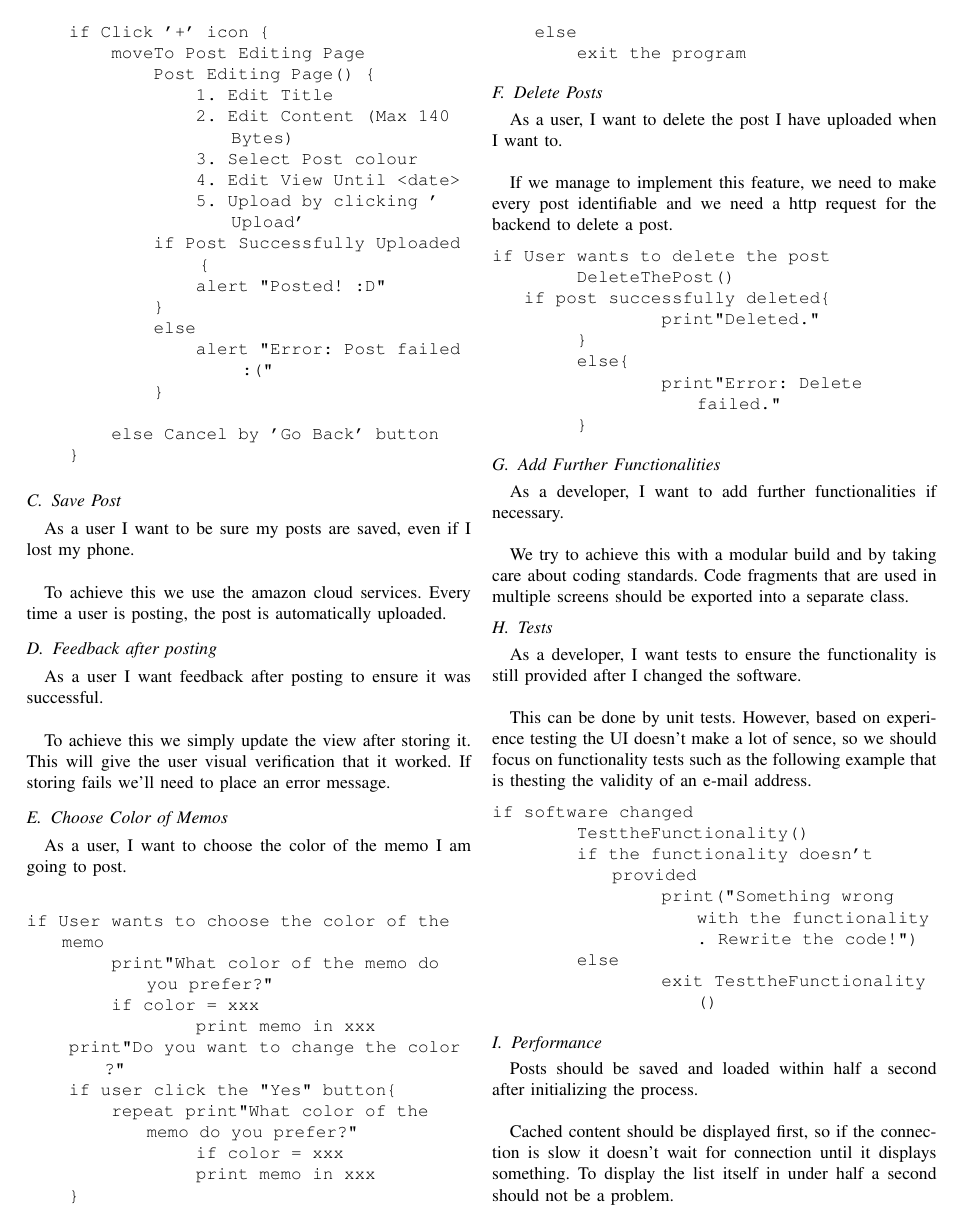
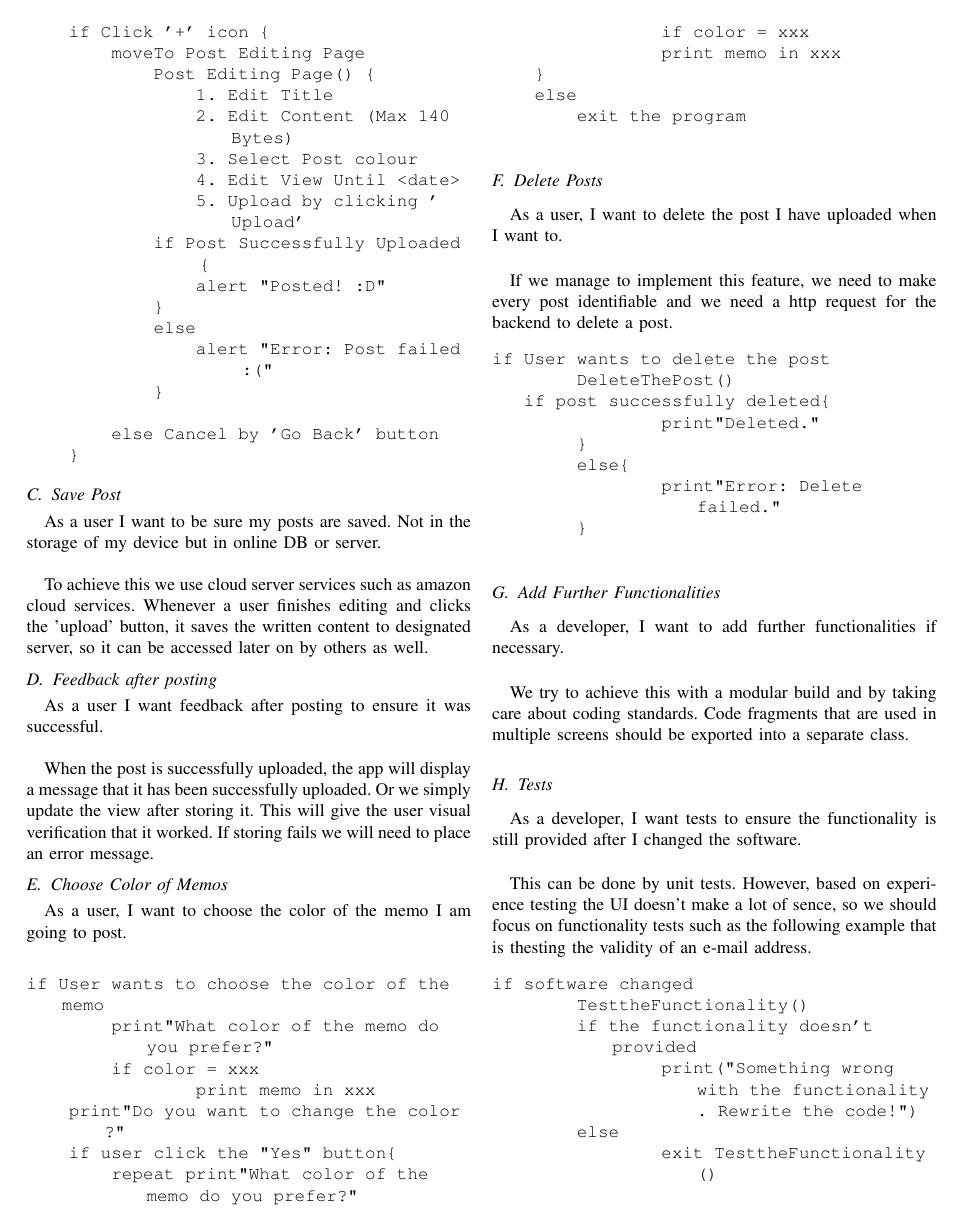
Before and after one commit to ivovi2/SHOUTING-PINWALL, a LaTeX paper (Documents/Latex_Documentation/SHOUTINGPINWALL.tex): page 3 of 5. Compiled offline with pdfLaTeX.

Commit message:
updated documentation

```diff
--- a/Documents/Latex_Documentation/SHOUTINGPINWALL.tex
+++ b/Documents/Latex_Documentation/SHOUTINGPINWALL.tex
@@ -220,14 +220,14 @@ A "+"-icon on the bottom of the screen will enable someone to add a post.
 \end{lstlisting}
 
 \subsection{Save Post}
-As a user I want to be sure my posts are saved, even if I lost my phone.\\
+As a user I want to be sure my posts are saved. Not in the storage of my device but in online DB or server.\\
 
-To achieve this we use the amazon cloud services. Every time a user is posting, the post is automatically uploaded.
+To achieve this we use cloud server services such as amazon cloud services. Whenever a user finishes editing and clicks the 'upload' button, it saves the written content to designated server, so it can be accessed later on by others as well.
 
 \subsection{Feedback after posting}
 As a user I want feedback after posting to ensure it was successful.\\
 
-To achieve this we simply update the view after storing it. This will give the user visual verification that it worked. If storing fails we'll need to place an error message.
+When the post is successfully uploaded, the app will display a message that it has been successfully uploaded. Or we simply update the view after storing it. This will give the user visual verification that it worked. If storing fails we will need to place an error message.
 
 \subsection{Choose Color of Memos}
 As a user, I want to choose the color of the memo I am going to post.\\
```
Also changed, not shown: Documents/Latex_Documentation/SE_Shouting_Pinnwall.pdf, Documents/Latex_Documentation/SHOUTINGPINWALL.tex (15 more changed lines).
